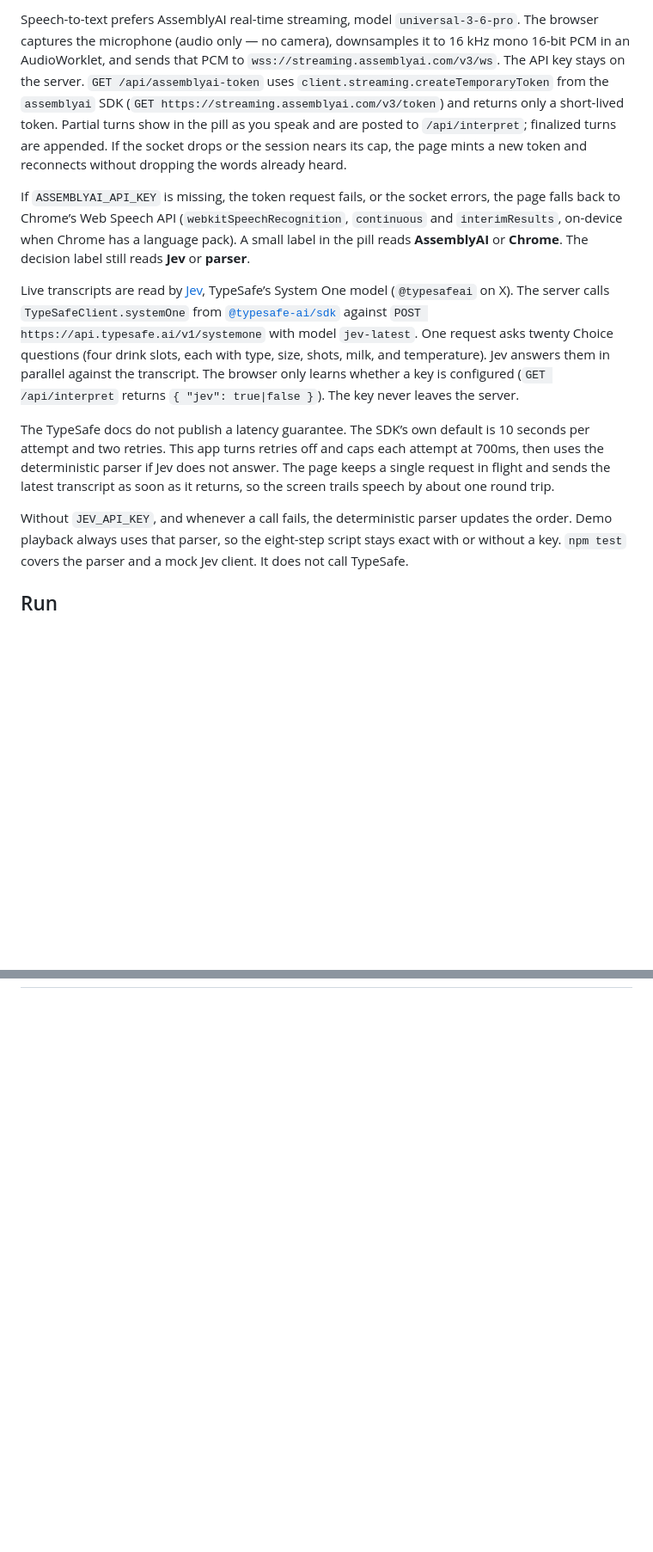
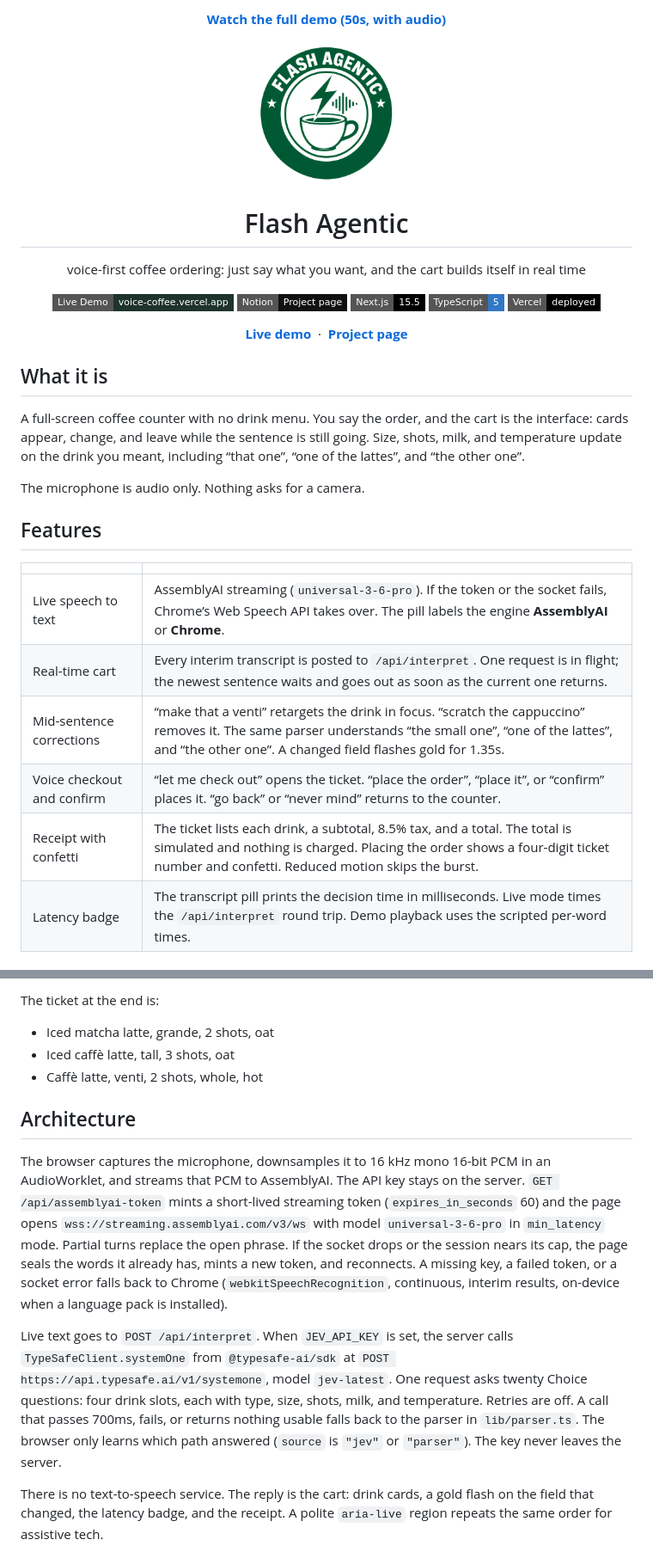
Before and after one commit to bvsbharat/FlashAgentic, a Markdown page: README.md, 2 parts joined by grey strips. Shown at 86% size. GitHub-like rendering; pictures changed too: docs/logo.jpg (added); badges without logos; blank space fills up the shorter version.

```diff
--- a/README.md
+++ b/README.md
@@ -8,12 +12,44 @@ A full-screen counter where a spoken order becomes drinks while the sentence is
 
-Speech-to-text prefers AssemblyAI real-time streaming, model `universal-3-6-pro`. The browser captures the microphone (audio only — no camera), downsamples it to 16 kHz mono 16-bit PCM in an AudioWorklet, and sends that PCM to `wss://streaming.assemblyai.com/v3/ws`. The API key stays on the server. `GET /api/assemblyai-token` uses `client.streaming.createTemporaryToken` from the `assemblyai` SDK (`GET https://streaming.assemblyai.com/v3/token`) and returns only a short-lived token. Partial turns show in the pill as you speak and are posted to `/api/interpret`; finalized turns are appended. If the socket drops or the session nears its cap, the page mints a new token and reconnects without dropping the words already heard.
+<p align="center">
+  <a href="https://github.com/bvsbharat/FlashAgentic/blob/main/demo/flash-agentic-demo.mp4"><strong>Watch the full demo (50s, with audio)</strong></a>
+</p>
 
-If `ASSEMBLYAI_API_KEY` is missing, the token request fails, or the socket errors, the page falls back to Chrome’s Web Speech API (`webkitSpeechRecognition`, `continuous` and `interimResults`, on-device when Chrome has a language pack). A small label in the pill reads **AssemblyAI** or **Chrome**. The decision label still reads **Jev** or **parser**.
+<p align="center">
+  <img src="docs/logo.jpg" alt="Flash Agentic" width="168">
+</p>
 
-Live transcripts are read by [Jev](https://docs.typesafe.ai), TypeSafe’s System One model (`@typesafeai` on X). The server calls `TypeSafeClient.systemOne` from [`@typesafe-ai/sdk`](https://docs.typesafe.ai/sdk/javascript) against `POST https://api.typesafe.ai/v1/systemone` with model `jev-latest`. One request asks twenty Choice questions (four drink slots, each with type, size, shots, milk, and temperature). Jev answers them in parallel against the transcript. The browser only learns whether a key is configured (`GET /api/interpret` returns `{ "jev": true|false }`). The key never leaves the server.
+<h1 align="center">Flash Agentic</h1>
 
-The TypeSafe docs do not publish a latency guarantee. The SDK’s own default is 10 seconds per attempt and two retries. This app turns retries off and caps each attempt at 700ms, then uses the deterministic parser if Jev does not answer. The page keeps a single request in flight and sends the latest transcript as soon as it returns, so the screen trails speech by about one round trip.
+<p align="center">voice-first coffee ordering: just say what you want, and the cart builds itself in real time</p>
 
-Without `JEV_API_KEY`, and whenever a call fails, the deterministic parser updates the order. Demo playback always uses that parser, so the eight-step script stays exact with or without a key. `npm test` covers the parser and a mock Jev client. It does not call TypeSafe.
+<p align="center">
+  <a href="https://voice-coffee.vercel.app"><img alt="Live Demo" src="https://img.shields.io/badge/Live%20Demo-voice--coffee.vercel.app-1d332c?style=flat-square"></a>
+  <a href="https://stellar-foxtrot-e63.notion.site/Flash-Agentic-416f1da6863a81e581d0dd4a5069e1e7"><img alt="Notion" src="https://img.shields.io/badge/Notion-Project%20page-111111?style=flat-square&logo=notion&logoColor=white"></a>
+  <a href="https://nextjs.org"><img alt="Next.js" src="https://img.shields.io/badge/Next.js-15.5-000000?style=flat-square&logo=nextdotjs&logoColor=white"></a>
+  <a href="https://www.typescriptlang.org"><img alt="TypeScript" src="https://img.shields.io/badge/TypeScript-5-3178C6?style=flat-square&logo=typescript&logoColor=white"></a>
+  <a href="https://vercel.com"><img alt="Vercel" src="https://img.shields.io/badge/Vercel-deployed-000000?style=flat-square&logo=vercel&logoColor=white"></a>
+</p>
 
-## Run
+<p align="center">
+  <a href="https://voice-coffee.vercel.app"><strong>Live demo</strong></a>
+  &nbsp;·&nbsp;
+  <a href="https://stellar-foxtrot-e63.notion.site/Flash-Agentic-416f1da6863a81e581d0dd4a5069e1e7"><strong>Project page</strong></a>
+</p>
+
+## What it is
+
+A full-screen coffee counter with no drink menu. You say the order, and the cart is the interface: cards appear, change, and leave while the sentence is still going. Size, shots, milk, and temperature update on the drink you meant, including “that one”, “one of the lattes”, and “the other one”.
+
+The microphone is audio only. Nothing asks for a camera.
+
+## Features
+
+| | |
+| --- | --- |
+| Live speech to text | AssemblyAI streaming (`universal-3-6-pro`). If the token or the socket fails, Chrome’s Web Speech API takes over. The pill labels the engine **AssemblyAI** or **Chrome**. |
+| Real-time cart | Every interim transcript is posted to `/api/interpret`. One request is in flight; the newest sentence waits and goes out as soon as the current one returns. |
+| Mid-sentence corrections | “make that a venti” retargets the drink in focus. “scratch the cappuccino” removes it. The same parser understands “the small one”, “one of the lattes”, and “the other one”. A changed field flashes gold for 1.35s. |
+| Voice checkout and confirm | “let me check out” opens the ticket. “place the order”, “place it”, or “confirm” places it. “go back” or “never mind” returns to the counter. |
+| Receipt with confetti | The ticket lists each drink, a subtotal, 8.5% tax, and a total. The total is simulated and nothing is charged. Placing the order shows a four-digit ticket number and confetti. Reduced motion skips the burst. |
+| Latency badge | The transcript pill prints the decision time in milliseconds. Live mode times the `/api/interpret` round trip. Demo playback uses the scripted per-word times. |
+
@@ -19,0 +85,14 @@ Without `JEV_API_KEY`, and whenever a call fails, the deterministic parser updat
+The ticket at the end is:
+
+- Iced matcha latte, grande, 2 shots, oat
+- Iced caffè latte, tall, 3 shots, oat
+- Caffè latte, venti, 2 shots, whole, hot
+
+## Architecture
+
+The browser captures the microphone, downsamples it to 16 kHz mono 16-bit PCM in an AudioWorklet, and streams that PCM to AssemblyAI. The API key stays on the server. `GET /api/assemblyai-token` mints a short-lived streaming token (`expires_in_seconds` 60) and the page opens `wss://streaming.assemblyai.com/v3/ws` with model `universal-3-6-pro` in `min_latency` mode. Partial turns replace the open phrase. If the socket drops or the session nears its cap, the page seals the words it already has, mints a new token, and reconnects. A missing key, a failed token, or a socket error falls back to Chrome (`webkitSpeechRecognition`, continuous, interim results, on-device when a language pack is installed).
+
+Live text goes to `POST /api/interpret`. When `JEV_API_KEY` is set, the server calls `TypeSafeClient.systemOne` from `@typesafe-ai/sdk` at `POST https://api.typesafe.ai/v1/systemone`, model `jev-latest`. One request asks twenty Choice questions: four drink slots, each with type, size, shots, milk, and temperature. Retries are off. A call that passes 700ms, fails, or returns nothing usable falls back to the parser in `lib/parser.ts`. The browser only learns which path answered (`source` is `"jev"` or `"parser"`). The key never leaves the server.
+
+There is no text-to-speech service. The reply is the cart: drink cards, a gold flash on the field that changed, the latency badge, and the receipt. A polite `aria-live` region repeats the same order for assistive tech.
+
```
Also changed, not shown: other parts of README.md (+111 -46 lines), docs/poster.png (added), 2 other files.
